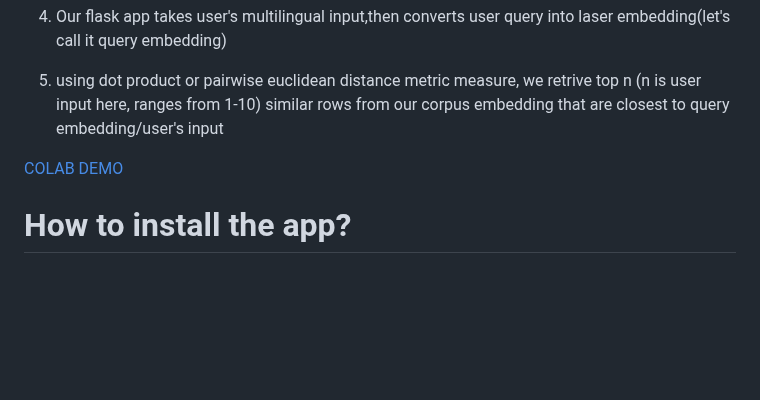
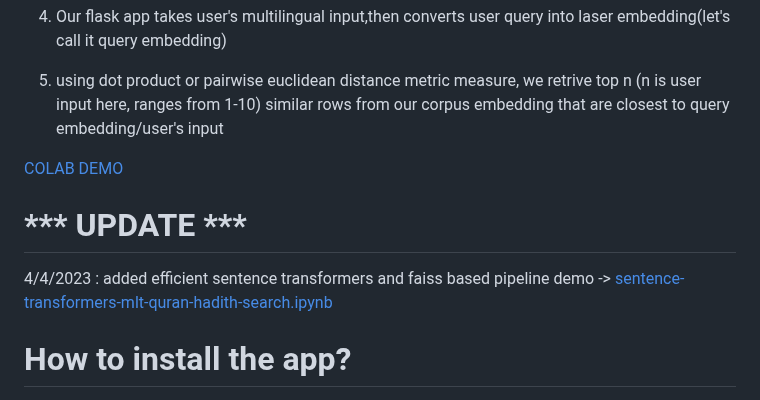
Before and after one commit to mobassir94/Multilingual-NLP-for-Islamic-Theology, a Markdown page: README.md, the part around the change. Drawn GitHub-style; blank space fills up the shorter version.

```diff
--- a/README.md
+++ b/README.md
@@ -35,6 +35,9 @@ English and Bangla only
 5. using dot product or pairwise euclidean distance metric measure, we retrive top n (n is user input here, ranges from 1-10) similar rows from our corpus embedding that are closest to query embedding/user's input
 
 [COLAB DEMO](https://github.com/mobassir94/Multilingual-NLP-for-Islamic-Theology/blob/main/demo_notebooks/Inference_Multilingual_Islamic_Theology.ipynb)
+
+# *** UPDATE ***
+4/4/2023 : added efficient sentence transformers and faiss based pipeline demo -> [sentence-transformers-mlt-quran-hadith-search.ipynb](https://github.com/mobassir94/Multilingual-NLP-for-Islamic-Theology/blob/main/demo_notebooks/sentence-transformers-mlt-quran-hadith-search.ipynb)
 
 # How to install the app?
 
```
